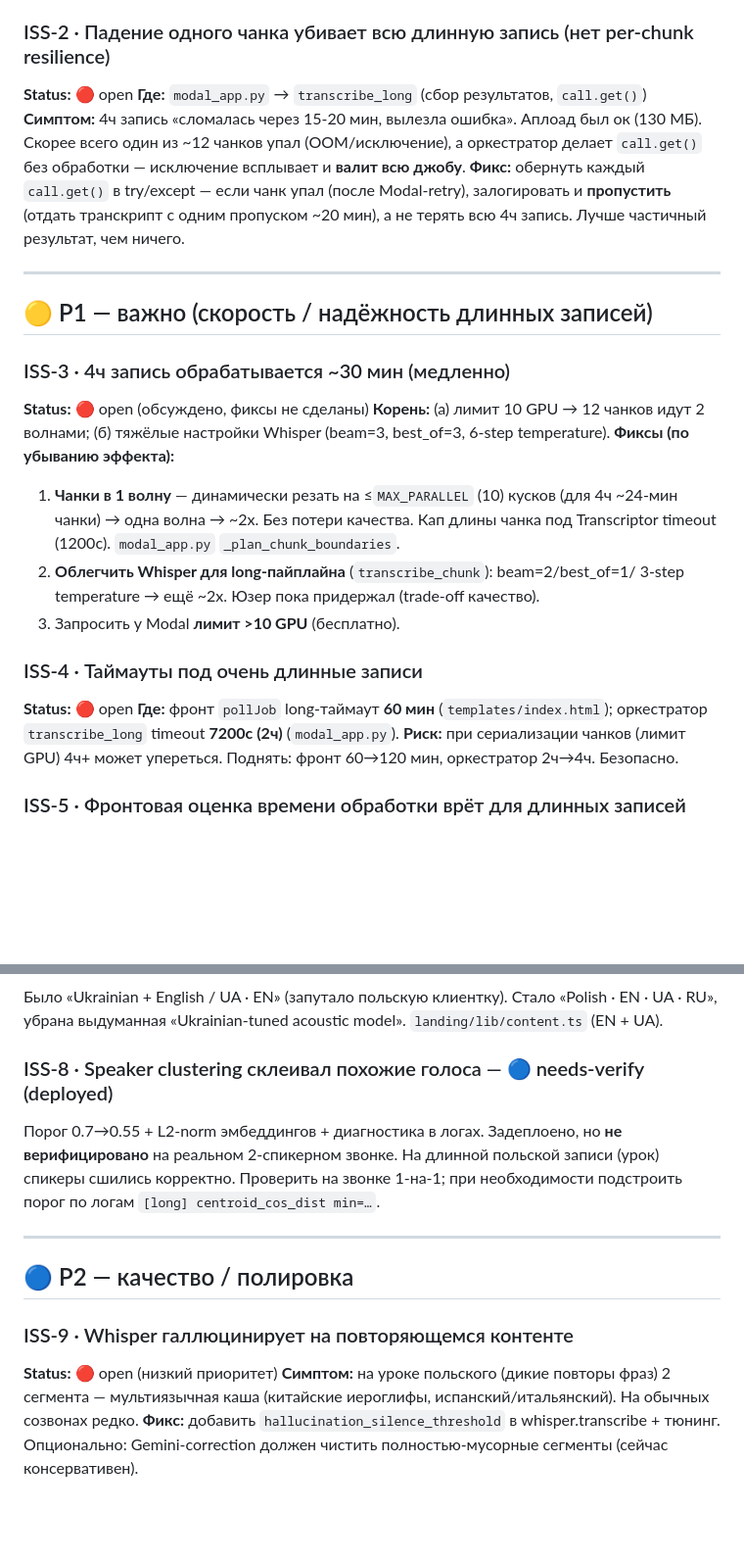
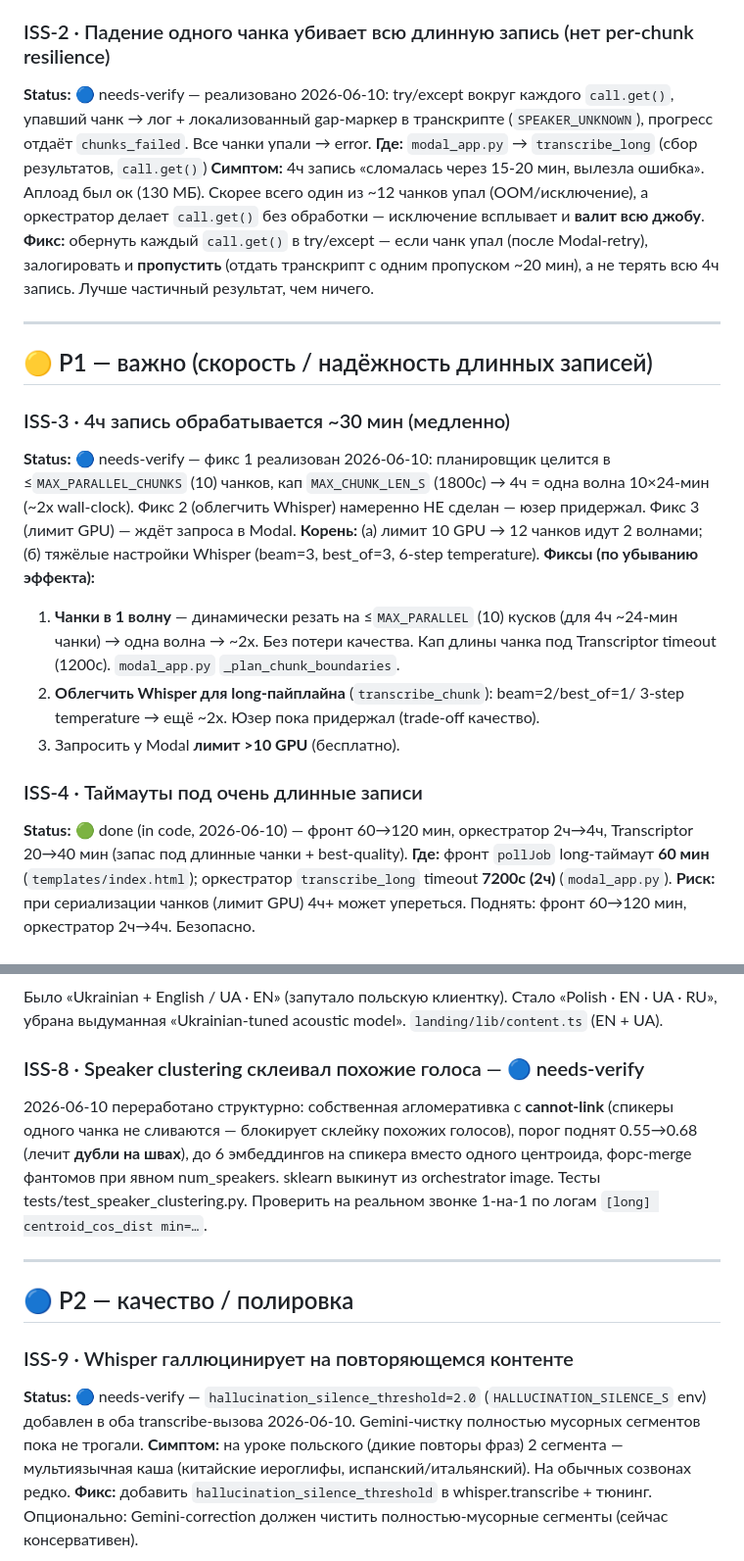
Before and after one commit to razornne/transcriptor-v2, a Markdown page: docs/ISSUES.md, 2 parts joined by grey strips. Shown at 98% size. Drawn GitHub-style; blank space fills up the shorter version.

```diff
--- a/docs/ISSUES.md
+++ b/docs/ISSUES.md
@@ -38,7 +42,9 @@ Anna Tomala с её key client). Обычный Gemini-саммари 4ч тян
 **Решение по обсуждению с юзером:** «возможно поменяем модель под такие кейсы».
 
 ### ISS-2 · Падение одного чанка убивает всю длинную запись (нет per-chunk resilience)
-**Status:** 🔴 open
+**Status:** 🔵 needs-verify — реализовано 2026-06-10: try/except вокруг каждого
+`call.get()`, упавший чанк → лог + локализованный gap-маркер в транскрипте
+(`SPEAKER_UNKNOWN`), прогресс отдаёт `chunks_failed`. Все чанки упали → error.
 **Где:** `modal_app.py` → `transcribe_long` (сбор результатов, `call.get()`)
 **Симптом:** 4ч запись «сломалась через 15-20 мин, вылезла ошибка». Аплоад был
 ок (130 МБ). Скорее всего один из ~12 чанков упал (OOM/исключение), а оркестратор
@@ -52,7 +58,10 @@ Modal-retry), залогировать и **пропустить** (отдать
 ## 🟡 P1 — важно (скорость / надёжность длинных записей)
 
 ### ISS-3 · 4ч запись обрабатывается ~30 мин (медленно)
-**Status:** 🔴 open (обсуждено, фиксы не сделаны)
+**Status:** 🔵 needs-verify — фикс 1 реализован 2026-06-10: планировщик целится
+в ≤`MAX_PARALLEL_CHUNKS` (10) чанков, кап `MAX_CHUNK_LEN_S` (1800с) → 4ч = одна
+волна 10×24-мин (~2x wall-clock). Фикс 2 (облегчить Whisper) намеренно НЕ
+сделан — юзер придержал. Фикс 3 (лимит GPU) — ждёт запроса в Modal.
 **Корень:** (а) лимит 10 GPU → 12 чанков идут 2 волнами; (б) тяжёлые настройки
 Whisper (beam=3, best_of=3, 6-step temperature).
 **Фиксы (по убыванию эффекта):**
@@ -64,7 +73,8 @@ Whisper (beam=3, best_of=3, 6-step temperature).
 3. Запросить у Modal **лимит >10 GPU** (бесплатно).
 
 ### ISS-4 · Таймауты под очень длинные записи
-**Status:** 🔴 open
+**Status:** 🟢 done (in code, 2026-06-10) — фронт 60→120 мин, оркестратор
+2ч→4ч, Transcriptor 20→40 мин (запас под длинные чанки + best-quality).
 **Где:** фронт `pollJob` long-таймаут **60 мин** (`templates/index.html`);
 оркестратор `transcribe_long` timeout **7200с (2ч)** (`modal_app.py`).
 **Риск:** при сериализации чанков (лимит GPU) 4ч+ может упереться. Поднять:
@@ -92,18 +102,22 @@ Whisper (beam=3, best_of=3, 6-step temperature).
 «Polish · EN · UA · RU», убрана выдуманная «Ukrainian-tuned acoustic model».
 `landing/lib/content.ts` (EN + UA).
 
-### ISS-8 · Speaker clustering склеивал похожие голоса — 🔵 needs-verify (deployed)
-Порог 0.7→0.55 + L2-norm эмбеддингов + диагностика в логах. Задеплоено, но
-**не верифицировано** на реальном 2-спикерном звонке. На длинной польской записи
-(урок) спикеры сшились корректно. Проверить на звонке 1-на-1; при необходимости
-подстроить порог по логам `[long] centroid_cos_dist min=…`.
+### ISS-8 · Speaker clustering склеивал похожие голоса — 🔵 needs-verify
+2026-06-10 переработано структурно: собственная агломеративка с **cannot-link**
+(спикеры одного чанка не сливаются — блокирует склейку похожих голосов), порог
+поднят 0.55→0.68 (лечит **дубли на швах**), до 6 эмбеддингов на спикера вместо
+одного центроида, форс-merge фантомов при явном num_speakers. sklearn выкинут
+из orchestrator image. Тесты tests/test_speaker_clustering.py. Проверить на
+реальном звонке 1-на-1 по логам `[long] centroid_cos_dist min=…`.
 
 ---
 
 ## 🔵 P2 — качество / полировка
 
 ### ISS-9 · Whisper галлюцинирует на повторяющемся контенте
-**Status:** 🔴 open (низкий приоритет)
+**Status:** 🔵 needs-verify — `hallucination_silence_threshold=2.0`
+(`HALLUCINATION_SILENCE_S` env) добавлен в оба transcribe-вызова 2026-06-10.
+Gemini-чистку полностью мусорных сегментов пока не трогали.
 **Симптом:** на уроке польского (дикие повторы фраз) 2 сегмента — мультиязычная
 каша (китайские иероглифы, испанский/итальянский). На обычных созвонах редко.
 **Фикс:** добавить `hallucination_silence_threshold` в whisper.transcribe + тюнинг.
```
Also changed, not shown: other parts of docs/ISSUES.md (+6 -2 lines), CLAUDE.md (+45 -27 lines).
